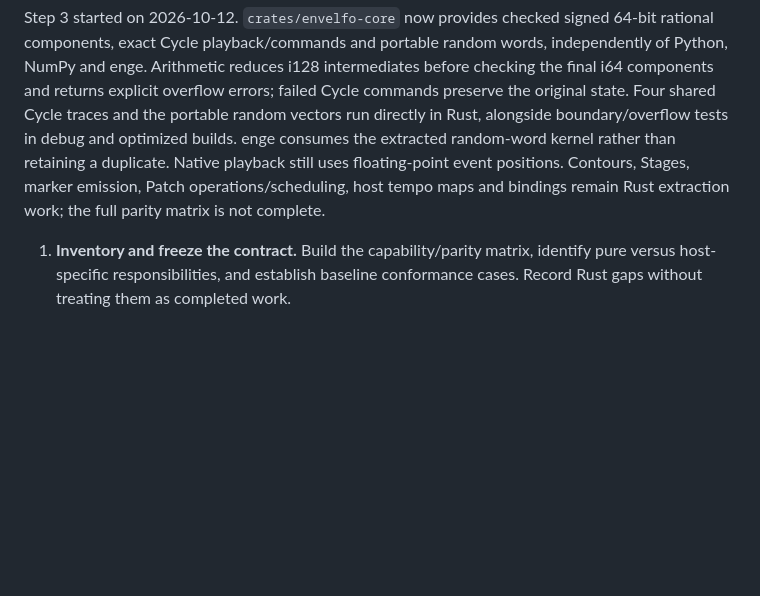
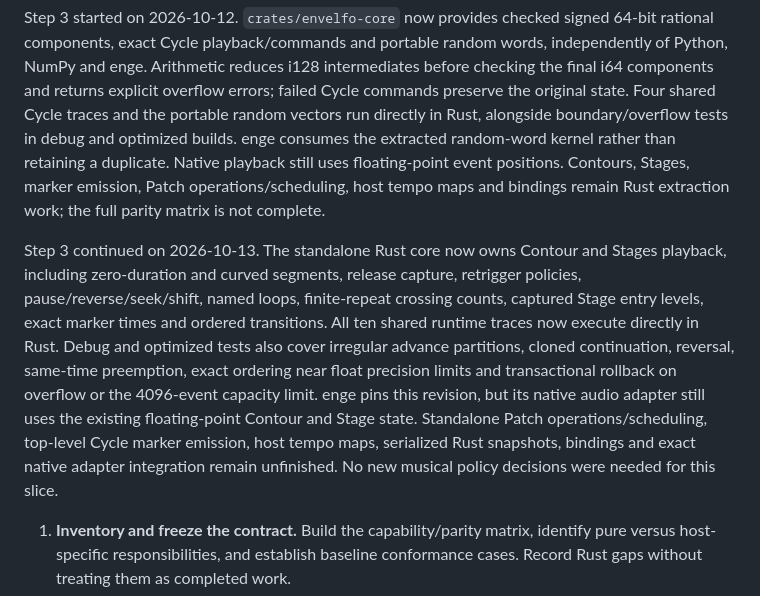
Before and after one commit to rec/enge, a Markdown page: plan/envelfo.md, the part around the change. GitHub-like rendering; blank space fills up the shorter version.

Commit message:
Record standalone Rust Contour and Stages extraction

```diff
--- a/plan/envelfo.md
+++ b/plan/envelfo.md
@@ -248,6 +248,20 @@ floating-point event positions. Contours, Stages, marker emission, Patch
 operations/scheduling, host tempo maps and bindings remain Rust extraction work;
 the full parity matrix is not complete.
 
+Step 3 continued on 2026-10-13. The standalone Rust core now owns Contour and
+Stages playback, including zero-duration and curved segments, release capture,
+retrigger policies, pause/reverse/seek/shift, named loops, finite-repeat crossing
+counts, captured Stage entry levels, exact marker times and ordered transitions.
+All ten shared runtime traces now execute directly in Rust. Debug and optimized
+tests also cover irregular advance partitions, cloned continuation, reversal,
+same-time preemption, exact ordering near float precision limits and transactional
+rollback on overflow or the 4096-event capacity limit. enge pins this revision,
+but its native audio adapter still uses the existing floating-point Contour and
+Stage state. Standalone Patch operations/scheduling, top-level Cycle marker
+emission, host tempo maps, serialized Rust snapshots, bindings and exact native
+adapter integration remain unfinished. No new musical policy decisions were
+needed for this slice.
+
 1. **Inventory and freeze the contract.** Build the capability/parity matrix,
    identify pure versus host-specific responsibilities, and establish baseline
    conformance cases. Record Rust gaps without treating them as completed work.
```
Also changed, not shown: doc/envelfo-contract.md (+13 -0 lines).
